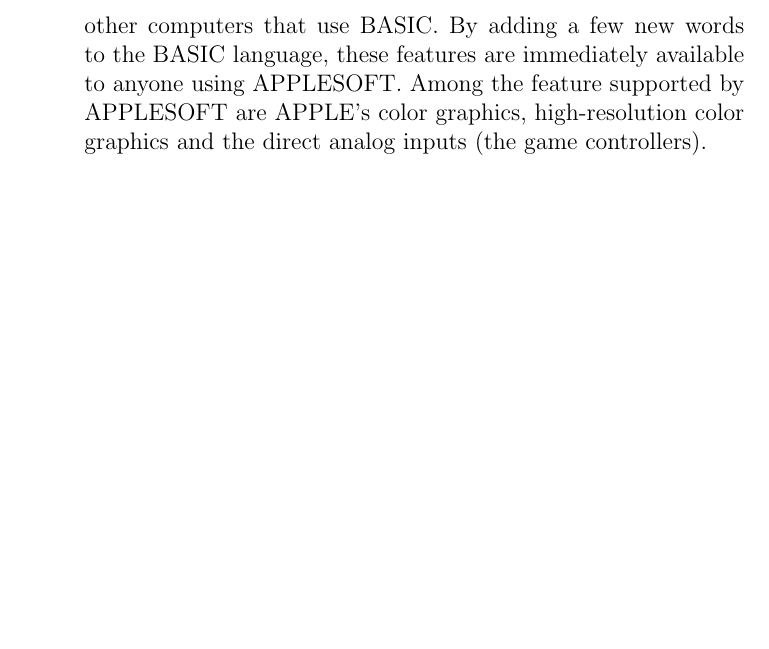
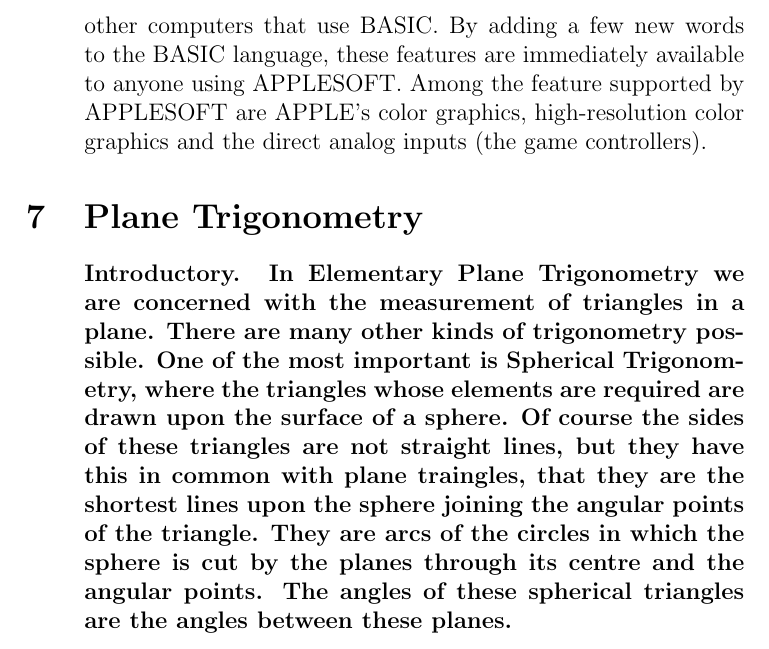
Before and after one commit to zdover23/firstparas, a LaTeX document (paradocs.tex): part of page 4 of 4, cut so that both start at the same text, the shorter picture padded with empty space. Compiled offline with pdfLaTeX.

Commit message:
Plane Trigonometry

```diff
--- a/paradocs.tex
+++ b/paradocs.tex
@@ -100,4 +100,21 @@
 Applesoft II Basic is Apple's very much extended BASIC language. BASIC has been extended because there are many features on the APPLE II computer that just aren't available on other computers that use BASIC. By adding a few new words to the BASIC language, these features are immediately available to anyone using APPLESOFT. Among the feature supported by APPLESOFT are APPLE's color graphics, high-resolution color graphics and the direct analog inputs (the game controllers).
 \end{displayquote}
 
+\section{Plane Trigonometry}
+\begin{displayquote}
+\bf{Introductory.} In Elementary Plane Trigonometry we are
+concerned with the measurement of triangles in a plane.
+There are many other kinds of trigonometry possible. One of
+the most important is Spherical Trigonometry, where the
+triangles whose elements are required are drawn upon the
+surface of a sphere. Of course the sides of these triangles
+are not straight lines, but they have this in common with
+plane traingles, that they are the shortest lines upon the
+sphere joining the angular points of the triangle. They are
+arcs of the circles in which the sphere is cut by the planes
+through its centre and the angular points. The angles of
+these spherical triangles are the angles between these
+planes.
+\end{displayquote}
+
 \end{document}
```
